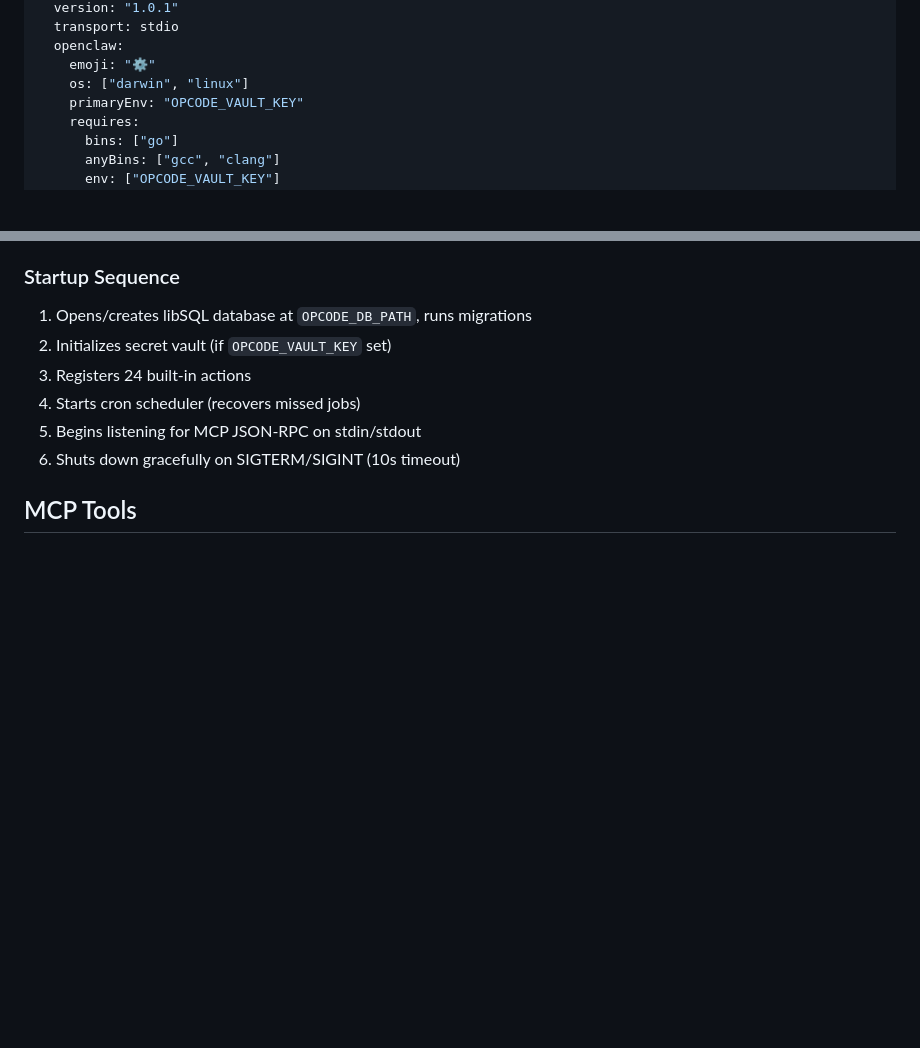
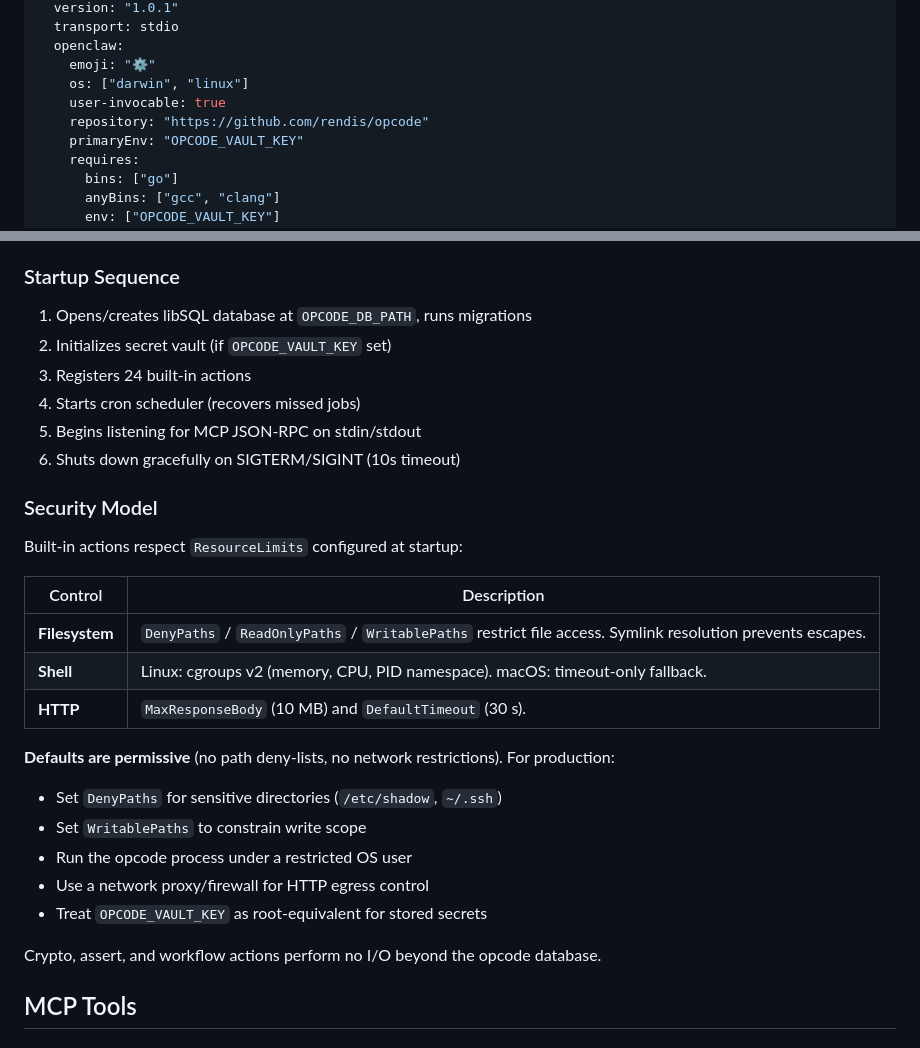
Before and after one commit to rendis/opcode, a Markdown page: skills/opcode/SKILL.md, 2 parts joined by grey strips. Drawn GitHub-style; blank space fills up the shorter version.

Commit message:
feat: Add user-invocable and repository fields, and a new Security Model section to SKILL.md.

```diff
--- a/skills/opcode/SKILL.md
+++ b/skills/opcode/SKILL.md
@@ -15,6 +15,8 @@ metadata:
   openclaw:
     emoji: "⚙️"
     os: ["darwin", "linux"]
+    user-invocable: true
+    repository: "https://github.com/rendis/opcode"
     primaryEnv: "OPCODE_VAULT_KEY"
     requires:
       bins: ["go"]
@@ -112,6 +114,26 @@ The MCP client launches the binary, communicates via stdio, and exposes the 5 to
 4. Starts cron scheduler (recovers missed jobs)
 5. Begins listening for MCP JSON-RPC on stdin/stdout
 6. Shuts down gracefully on SIGTERM/SIGINT (10s timeout)
+
+### Security Model
+
+Built-in actions respect `ResourceLimits` configured at startup:
+
+| Control        | Description                                                                                                |
+| -------------- | ---------------------------------------------------------------------------------------------------------- |
+| **Filesystem** | `DenyPaths` / `ReadOnlyPaths` / `WritablePaths` restrict file access. Symlink resolution prevents escapes. |
+| **Shell**      | Linux: cgroups v2 (memory, CPU, PID namespace). macOS: timeout-only fallback.                              |
+| **HTTP**       | `MaxResponseBody` (10 MB) and `DefaultTimeout` (30 s).                                                     |
+
+**Defaults are permissive** (no path deny-lists, no network restrictions). For production:
+
+- Set `DenyPaths` for sensitive directories (`/etc/shadow`, `~/.ssh`)
+- Set `WritablePaths` to constrain write scope
+- Run the opcode process under a restricted OS user
+- Use a network proxy/firewall for HTTP egress control
+- Treat `OPCODE_VAULT_KEY` as root-equivalent for stored secrets
+
+Crypto, assert, and workflow actions perform no I/O beyond the opcode database.
 
 ## MCP Tools
 
```
Also changed, not shown: other parts of skills/opcode/SKILL.md (+2 -0 lines).
